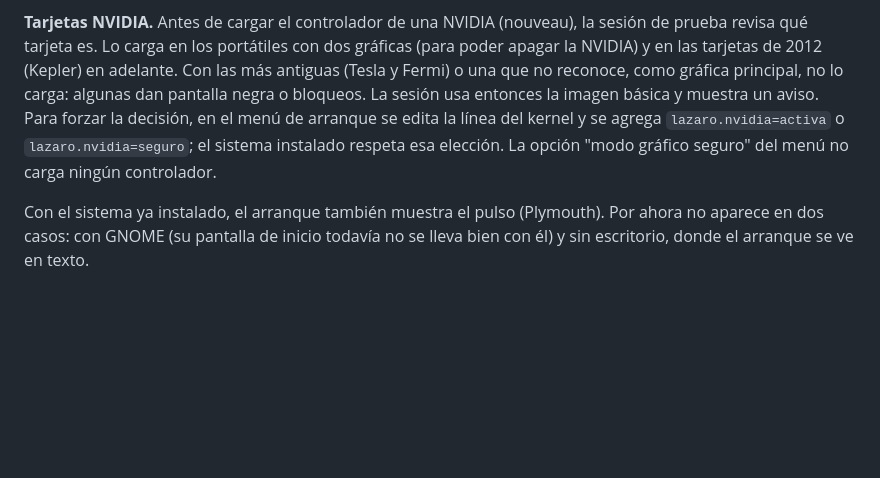
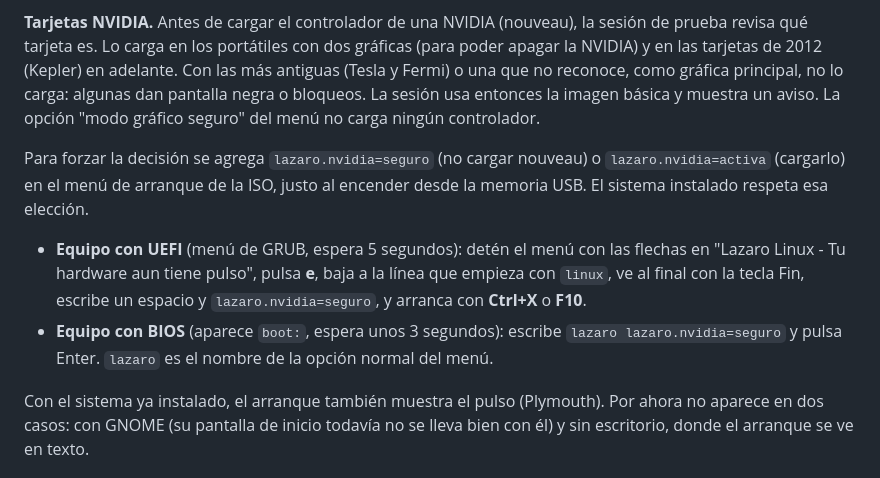
Before and after one commit to Entropio1984/lazaro-linux, a Markdown page: README.md, the part around the change. GitHub-like rendering; blank space fills up the shorter version.

Commit message:
README: cómo escribir lazaro.nvidia en el menú de arranque
Co-Authored-By: Claude Opus 5.5 (1M context) <noreply@anthropic.com>
Claude-Session: https://claude.ai/code/session_01AwGVmmT8nFT8ohsTYDsG2M

```diff
--- a/README.md
+++ b/README.md
@@ -52,10 +52,22 @@ portátiles con dos gráficas (para poder apagar la NVIDIA) y en las
 tarjetas de 2012 (Kepler) en adelante. Con las más antiguas (Tesla y
 Fermi) o una que no reconoce, como gráfica principal, no lo carga:
 algunas dan pantalla negra o bloqueos. La sesión usa entonces la imagen
-básica y muestra un aviso. Para forzar la decisión, en el menú de
-arranque se edita la línea del kernel y se agrega `lazaro.nvidia=activa`
-o `lazaro.nvidia=seguro`; el sistema instalado respeta esa elección. La
-opción "modo gráfico seguro" del menú no carga ningún controlador.
+básica y muestra un aviso. La opción "modo gráfico seguro" del menú no
+carga ningún controlador.
+
+Para forzar la decisión se agrega `lazaro.nvidia=seguro` (no cargar
+nouveau) o `lazaro.nvidia=activa` (cargarlo) en el menú de arranque de
+la ISO, justo al encender desde la memoria USB. El sistema instalado
+respeta esa elección.
+
+- **Equipo con UEFI** (menú de GRUB, espera 5 segundos): detén el menú
+  con las flechas en "Lazaro Linux - Tu hardware aun tiene pulso", pulsa
+  **e**, baja a la línea que empieza con `linux`, ve al final con la
+  tecla Fin, escribe un espacio y `lazaro.nvidia=seguro`, y arranca con
+  **Ctrl+X** o **F10**.
+- **Equipo con BIOS** (aparece `boot:`, espera unos 3 segundos): escribe
+  `lazaro lazaro.nvidia=seguro` y pulsa Enter. `lazaro` es el nombre de
+  la opción normal del menú.
 
 Con el sistema ya instalado, el arranque también muestra el pulso
 (Plymouth). Por ahora no aparece en dos casos: con GNOME (su pantalla de
```
